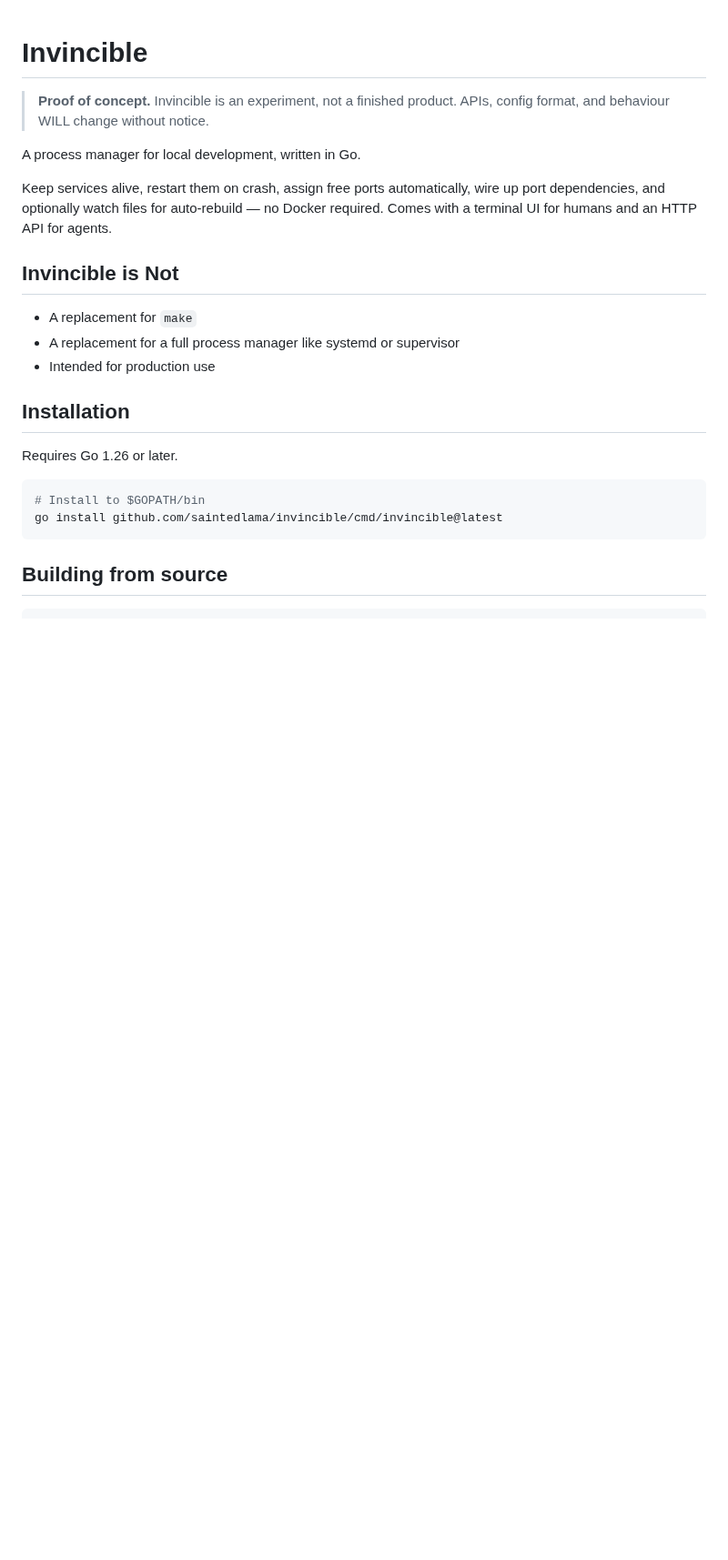
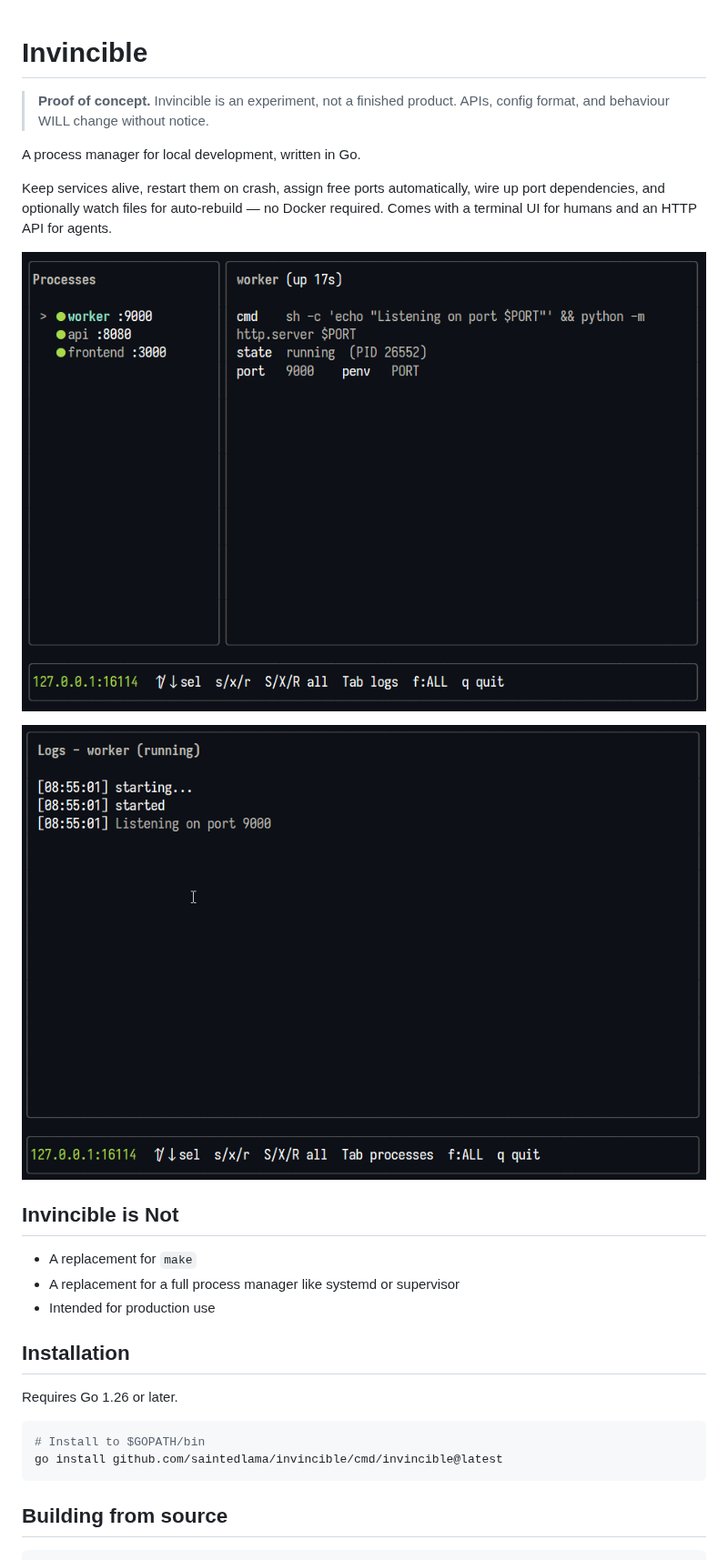
Before and after one commit to saintedlama/invincible, a Markdown page: README.md, the part around the change. Shown at 91% size. Drawn GitHub-style; pictures changed too: screenshots/logs.png (added), screenshots/processes.png (added); blank space fills up the shorter version.

Commit message:
chore: add screenshots

```diff
--- a/README.md
+++ b/README.md
@@ -5,6 +5,10 @@
 A process manager for local development, written in Go.
 
 Keep services alive, restart them on crash, assign free ports automatically, wire up port dependencies, and optionally watch files for auto-rebuild — no Docker required. Comes with a terminal UI for humans and an HTTP API for agents.
+
+![Dashboard](screenshots/processes.png)
+
+![Logs](screenshots/logs.png)
 
 ## Invincible is Not
 
```
